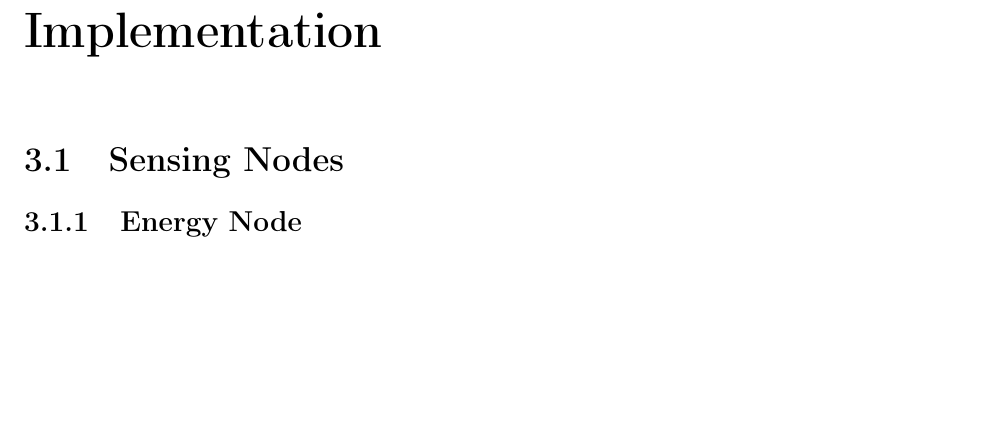
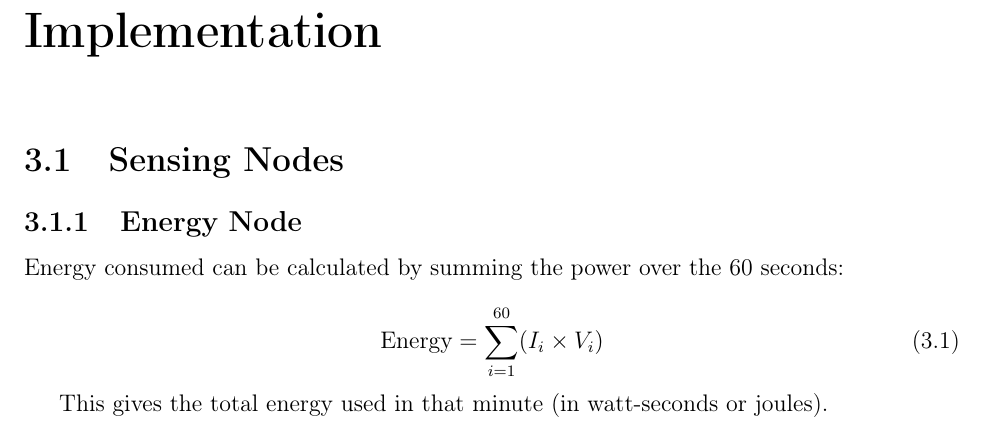
Before and after one commit to danielmonterocr/project-module-2024-apr, a LaTeX thesis (docs/final-report/final-report.tex, which reads docs/final-report/chapter3.tex): part of page 27 of 55, cut so that both start at the same text, the shorter picture padded with empty space. Compiled offline with pdfLaTeX.

Commit message:
Add energy calculation

```diff
--- a/docs/final-report/chapter3.tex
+++ b/docs/final-report/chapter3.tex
@@ -8,6 +8,14 @@
 \section{Sensing Nodes}
 
 \subsection{Energy Node}
+
+Energy consumed can be calculated by summing the power over the 60 seconds:
+
+\begin{equation}
+    \text{Energy} = \sum_{i=1}^{60} (I_i \times V_i)
+\end{equation}
+
+This gives the total energy used in that minute (in watt-seconds or joules).
 
 \begin{figure}[h!]
     \centering
```
